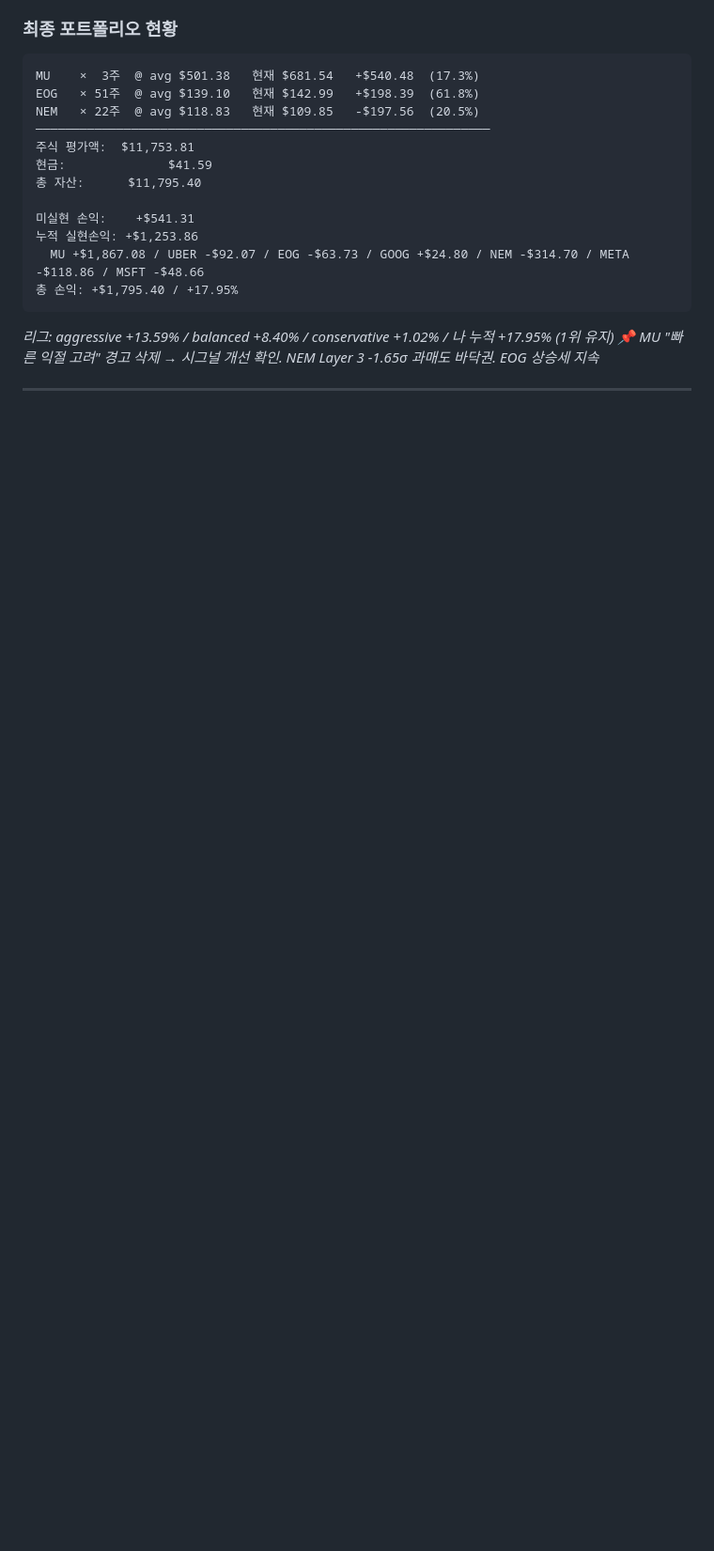
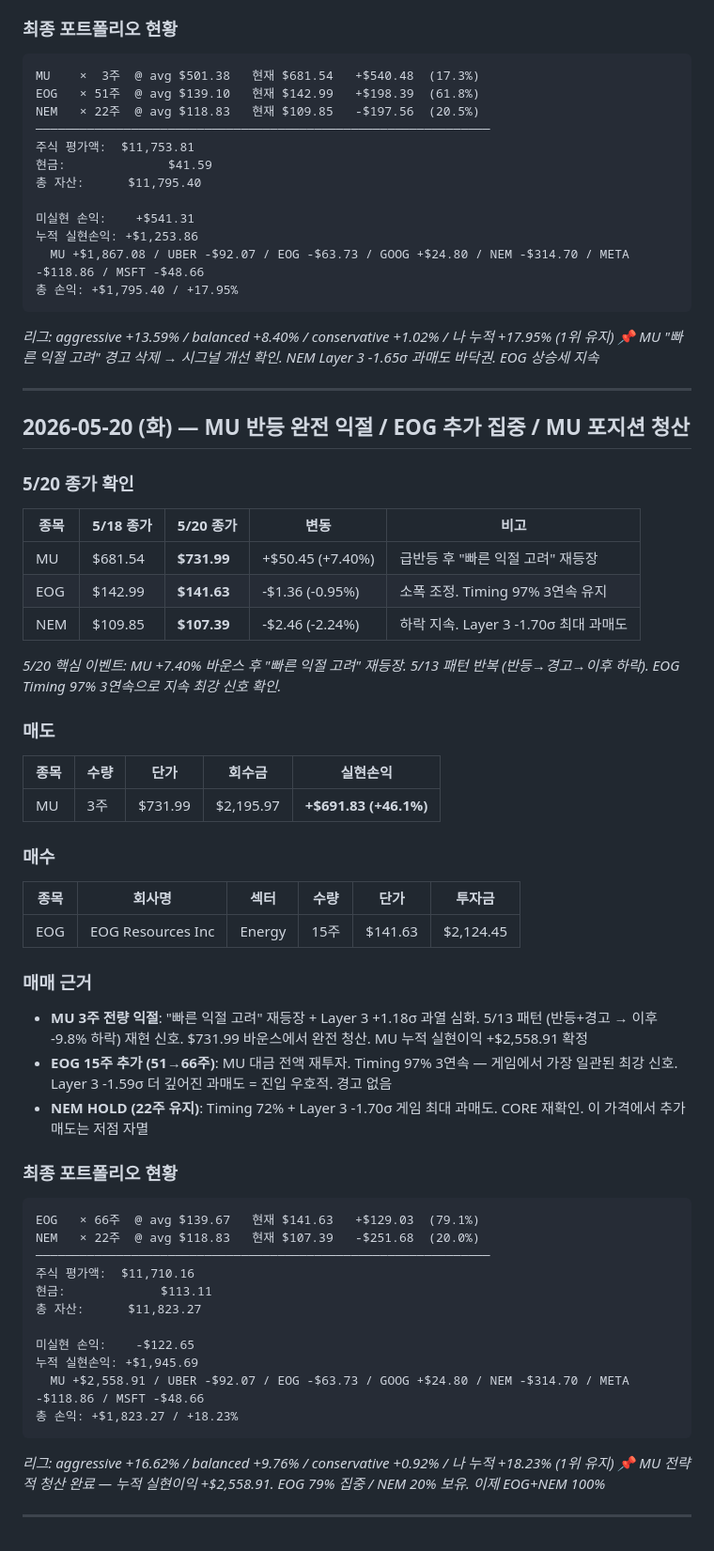
Before and after one commit to nanowon/260304_Claude-TRPG, a Markdown page: trading_log.md, the part around the change. Shown at 94% size. Rendered like a GitHub page; blank space fills up the shorter version.

Commit message:
Update trading log: May 20 — MU 반등 완전 익절 / EOG 66주 집중
https://claude.ai/code/session_01KmZyh8a461yXmrKhFsk9mG

````diff
--- a/trading_log.md
+++ b/trading_log.md
@@ -1071,3 +1071,54 @@ NEM   × 22주  @ avg $118.83   현재 $109.85   -$197.56  (20.5%)
 *📌 MU "빠른 익절 고려" 경고 삭제 → 시그널 개선 확인. NEM Layer 3 -1.65σ 과매도 바닥권. EOG 상승세 지속*
 
 ---
+
+## 2026-05-20 (화) — MU 반등 완전 익절 / EOG 추가 집중 / MU 포지션 청산
+
+### 5/20 종가 확인
+
+| 종목 | 5/18 종가 | 5/20 종가 | 변동 | 비고 |
+|------|---------|---------|------|------|
+| MU  | $681.54 | **$731.99** | +$50.45 (+7.40%) | 급반등 후 "빠른 익절 고려" 재등장 |
+| EOG | $142.99 | **$141.63** | -$1.36 (-0.95%) | 소폭 조정. Timing 97% 3연속 유지 |
+| NEM | $109.85 | **$107.39** | -$2.46 (-2.24%) | 하락 지속. Layer 3 -1.70σ 최대 과매도 |
+
+*5/20 핵심 이벤트: MU +7.40% 바운스 후 "빠른 익절 고려" 재등장. 5/13 패턴 반복 (반등→경고→이후 하락). EOG Timing 97% 3연속으로 지속 최강 신호 확인.*
+
+### 매도
+
+| 종목 | 수량 | 단가 | 회수금 | 실현손익 |
+|------|------|------|--------|---------|
+| MU | 3주 | $731.99 | $2,195.97 | **+$691.83 (+46.1%)** |
+
+### 매수
+
+| 종목 | 회사명 | 섹터 | 수량 | 단가 | 투자금 |
+|------|--------|------|------|------|--------|
+| EOG | EOG Resources Inc | Energy | 15주 | $141.63 | $2,124.45 |
+
+### 매매 근거
+
+- **MU 3주 전량 익절**: "빠른 익절 고려" 재등장 + Layer 3 +1.18σ 과열 심화. 5/13 패턴 (반등+경고 → 이후 -9.8% 하락) 재현 신호. $731.99 바운스에서 완전 청산. MU 누적 실현이익 +$2,558.91 확정
+- **EOG 15주 추가 (51→66주)**: MU 대금 전액 재투자. Timing 97% 3연속 — 게임에서 가장 일관된 최강 신호. Layer 3 -1.59σ 더 깊어진 과매도 = 진입 우호적. 경고 없음
+- **NEM HOLD (22주 유지)**: Timing 72% + Layer 3 -1.70σ 게임 최대 과매도. CORE 재확인. 이 가격에서 추가 매도는 저점 자멸
+
+### 최종 포트폴리오 현황
+
+```
+EOG   × 66주  @ avg $139.67   현재 $141.63   +$129.03  (79.1%)
+NEM   × 22주  @ avg $118.83   현재 $107.39   -$251.68  (20.0%)
+──────────────────────────────────────────────────────────────
+주식 평가액:  $11,710.16
+현금:             $113.11
+총 자산:      $11,823.27
+
+미실현 손익:    -$122.65
+누적 실현손익: +$1,945.69
+  MU +$2,558.91 / UBER -$92.07 / EOG -$63.73 / GOOG +$24.80 / NEM -$314.70 / META -$118.86 / MSFT -$48.66
+총 손익: +$1,823.27 / +18.23%
+```
+
+*리그: aggressive +16.62% / balanced +9.76% / conservative +0.92% / 나 누적 +18.23% (1위 유지)*
+*📌 MU 전략적 청산 완료 — 누적 실현이익 +$2,558.91. EOG 79% 집중 / NEM 20% 보유. 이제 EOG+NEM 100%*
+
+---
````
